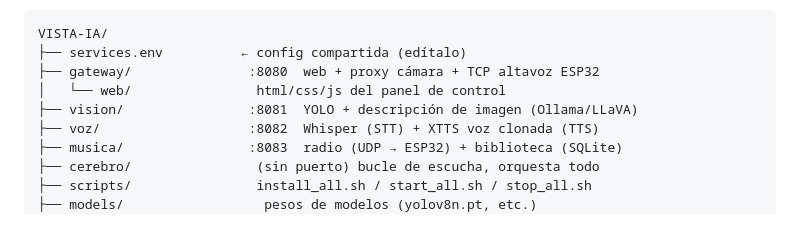
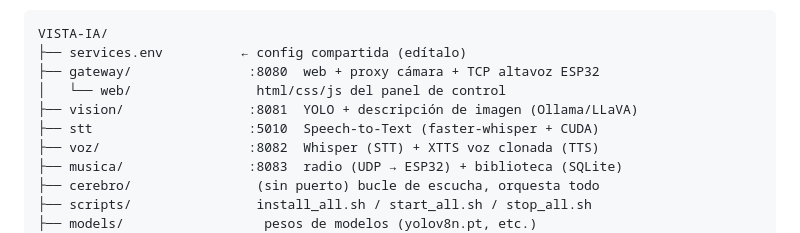
Before and after one commit to yomismo1313/VISTA-IA, a Markdown page: README.md, the part around the change. Rendered like a GitHub page.

Commit message:
Add STT service information to README

```diff
--- a/README.md
+++ b/README.md
@@ -11,6 +11,7 @@ VISTA-IA/
 ├── gateway/               :8080  web + proxy cámara + TCP altavoz ESP32
 │   └── web/                html/css/js del panel de control
 ├── vision/                :8081  YOLO + descripción de imagen (Ollama/LLaVA)
+├── stt                    :5010  Speech-to-Text (faster-whisper + CUDA)
 ├── voz/                   :8082  Whisper (STT) + XTTS voz clonada (TTS)
 ├── musica/                :8083  radio (UDP → ESP32) + biblioteca (SQLite)
 ├── cerebro/                (sin puerto) bucle de escucha, orquesta todo
```
